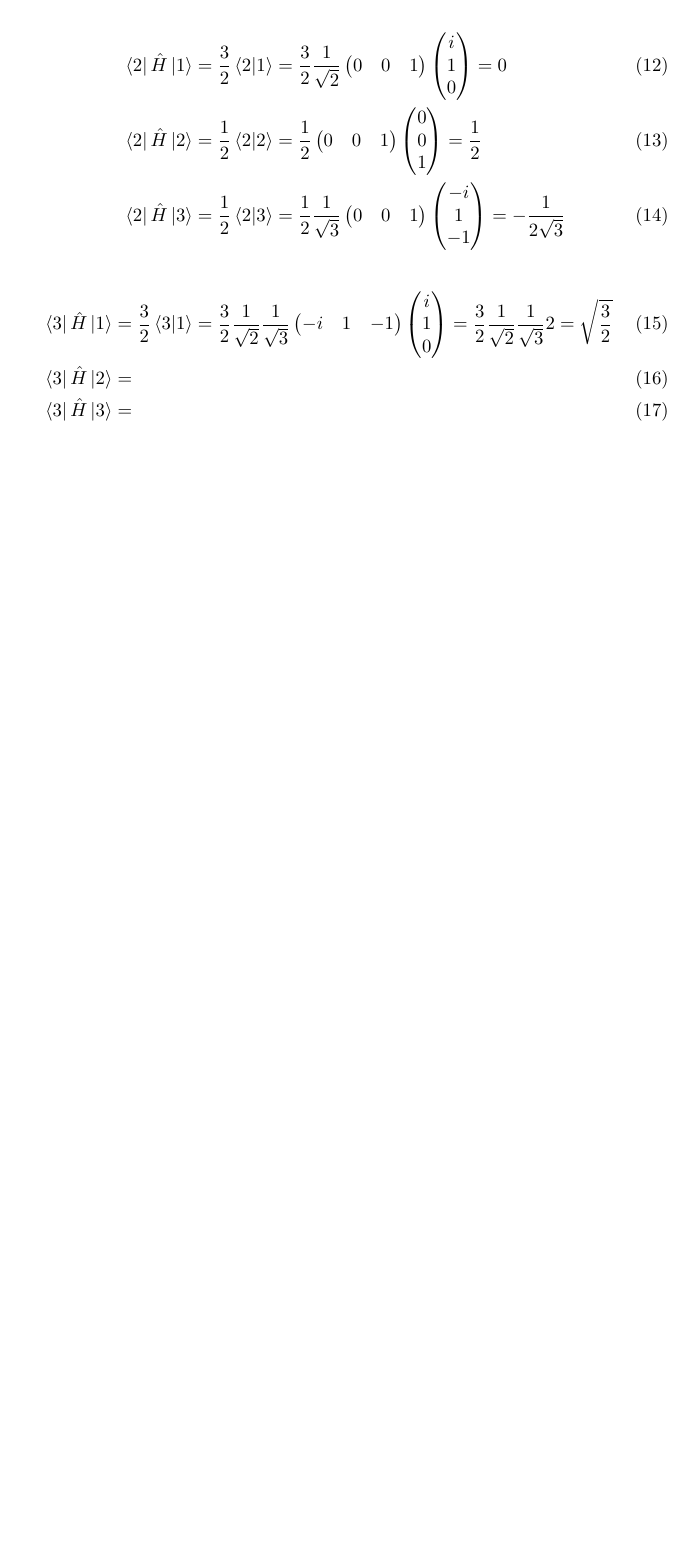
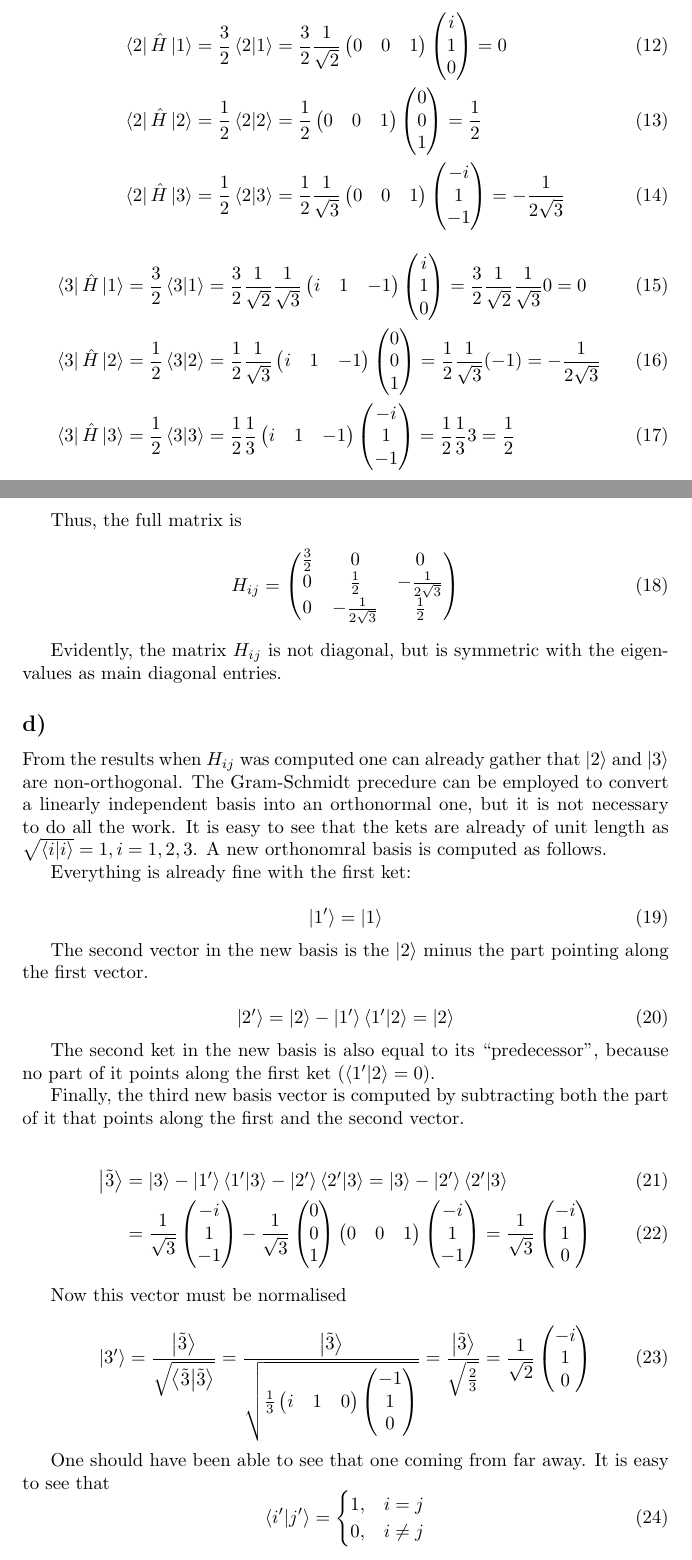
Before and after one commit to gregwinther/FYS3110, a LaTeX document (Problem2/problem2.tex): part of page 2 of 2 before the commit and two parts of pages 2 and 3 of 4 after it, the two joined at a grey line, cut so that both start at the same text, the shorter picture padded with empty space. Compiled offline with pdfLaTeX.

Commit message:
Almost done with 2.1

```diff
--- a/Problem2/problem2.tex
+++ b/Problem2/problem2.tex
@@ -140,14 +140,82 @@ Computing the matrix elements of the linear operator
 \frac{3}{2}\braket{3}{1}=
 \frac{3}{2}\frac{1}{\sqrt{2}}\frac{1}{\sqrt{3}}
 \begin{pmatrix}
--i & 1 & -1
+i & 1 & -1
 \end{pmatrix}
 \colvec[i]{1}{0}
-= \frac{3}{2}\frac{1}{\sqrt{2}}\frac{1}{\sqrt{3}}2
-= \sqrt{\frac{3}{2}}
+= \frac{3}{2}\frac{1}{\sqrt{2}}\frac{1}{\sqrt{3}}0
+= 0
 \\
 \bra{3}\hat{H}\ket{2} &=
+\frac{1}{2}\braket{3}{2}=
+\frac{1}{2}\frac{1}{\sqrt{3}}
+\begin{pmatrix}
+i & 1 & -1
+\end{pmatrix}
+\colvec[0]{0}{1}=
+\frac{1}{2}\frac{1}{\sqrt{3}}(-1)=-\frac{1}{2\sqrt{3}}
 \\
 \bra{3}\hat{H}\ket{3} &=
+\frac{1}{2}\braket{3}=
+\frac{1}{2}\frac{1}{3}
+\begin{pmatrix}
+i & 1 & -1
+\end{pmatrix}
+\colvec[-i]{1}{-1}=
+\frac{1}{2}\frac{1}{3}3=\frac{1}{2}
 \end{align}
 
+Thus, the full matrix is
+\begin{equation}
+H_{ij}=\begin{pmatrix}
+\frac{3}{2} & 0 & 0 \\
+0 & \frac{1}{2} & -\frac{1}{2\sqrt{3}} \\
+0 & -\frac{1}{2\sqrt{3}} & \frac{1}{2}
+\end{pmatrix}
+\end{equation}
+
+Evidently, the matrix $H_{ij}$ is not diagonal, but is symmetric with the eigenvalues as main diagonal entries.
+
+\subsection*{d)}
+
+From the results when $H_{ij}$ was computed one can already gather that $\ket{2}$ and $\ket{3}$ are non-orthogonal. The Gram-Schmidt precedure can be employed to convert a linearly independent basis into an orthonormal one, but it is not necessary to do all the work. It is easy to see that the kets are already of unit length as $\sqrt{\braket{i}{i}} = 1, i=1,2,3$. A new orthonomral basis is computed as follows.
+
+Everything is already fine with the first ket:
+
+\begin{equation}
+\ket{1'}=\ket{1}
+\end{equation}
+
+The second vector in the new basis is the $\ket{2}$ minus the part pointing along the first vector.
+
+\begin{equation}
+\ket{2'}=\ket{2}-\ket{1'}\braket{1'}{2}=\ket{2}
+\end{equation}
+
+The second ket in the new basis is also equal to its ``predecessor'', because no part of it points along the first ket ($\braket{1'}{2}=0$).
+
+Finally, the third new basis vector is computed by subtracting both the part of it that points along the first and the second vector.
+
+\begin{align}
+\ket{\tilde{3}}&=\ket{3}-\ket{1'}\braket{1'}{3}-\ket{2'}\braket{2'}{3}
+=\ket{3}-\ket{2'}\braket{2'}{3}\\
+&=\frac{1}{\sqrt{3}}\colvec[-i]{1}{-1} -
+\frac{1}{\sqrt{3}}\colvec[0]{0}{1}\begin{pmatrix}0 & 0 & 1\end{pmatrix}\colvec[-i]{1}{-1}=\frac{1}{\sqrt{3}}\colvec[-i]{1}{0}
+\end{align}
+
+Now this vector must be normalised
+
+\begin{equation}
+\ket{3'}=\frac{\ket{\tilde{3}}}{\sqrt{\braket{\tilde{3}}}}
+=\frac{\ket{\tilde{3}}}{\sqrt{\frac{1}{3}\begin{pmatrix}i & 1 & 0\end{pmatrix}\colvec[-1]{1}{0}}}=
+\frac{\ket{\tilde{3}}}{\sqrt{\frac{2}{3}}}=\frac{1}{\sqrt{2}}\colvec[-i]{1}{0}
+\end{equation}
+
+One should have been able to see that one coming from far away. It is easy to see that
+\begin{equation}
+\braket{i'}{j'}=
+\begin{cases}
+1, & i=j\\
+0, & i\neq j
+\end{cases}
+\end{equation}
```
Also changed, not shown: Problem2/problem2.pdf, Problem2/problem2.tex (8 more changed lines).
